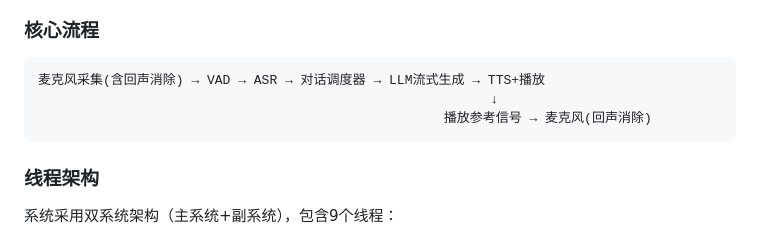
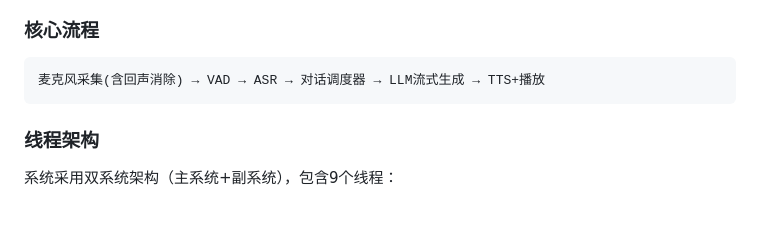
Before and after one commit to ngyygm/lincoco, a Markdown page: README.md, the part around the change. GitHub-like rendering; blank space fills up the shorter version.

Commit message:
鏇存柊 README 鏂囨。

````diff
--- a/README.md
+++ b/README.md
@@ -19,8 +19,6 @@
 
 ```
 麦克风采集(含回声消除) → VAD → ASR → 对话调度器 → LLM流式生成 → TTS+播放
-                                                          ↓
-                                                    播放参考信号 → 麦克风(回声消除)
 ```
 
 ### 线程架构
````
